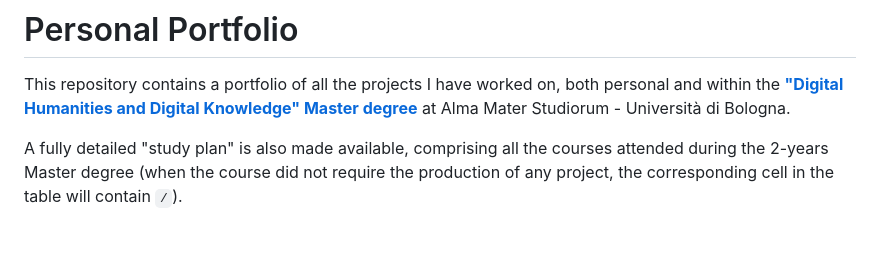
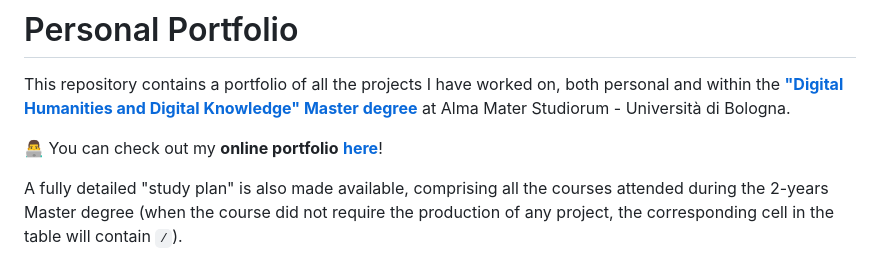
Before and after one commit to OrsolaMBorrini/PersonalPortfolio, a Markdown page: README.md, the part around the change. Rendered like a GitHub page; blank space fills up the shorter version.

```diff
--- a/README.md
+++ b/README.md
@@ -1,6 +1,7 @@
 # Personal Portfolio
 This repository contains a portfolio of all the projects I have worked on, both personal and within the [**"Digital Humanities and Digital Knowledge" Master degree**](https://corsi.unibo.it/2cycle/DigitalHumanitiesKnowledge) at Alma Mater Studiorum - Università di Bologna.
 
+👨‍💻 You can check out my **online portfolio** [**here**](https://orsolamborrini.github.io/omb-portfolio/)!
 
 A fully detailed "study plan" is also made available, comprising all the courses attended during the 2-years Master degree (when the course did not require the production of any project, the corresponding cell in the table will contain `/`).
 
```
